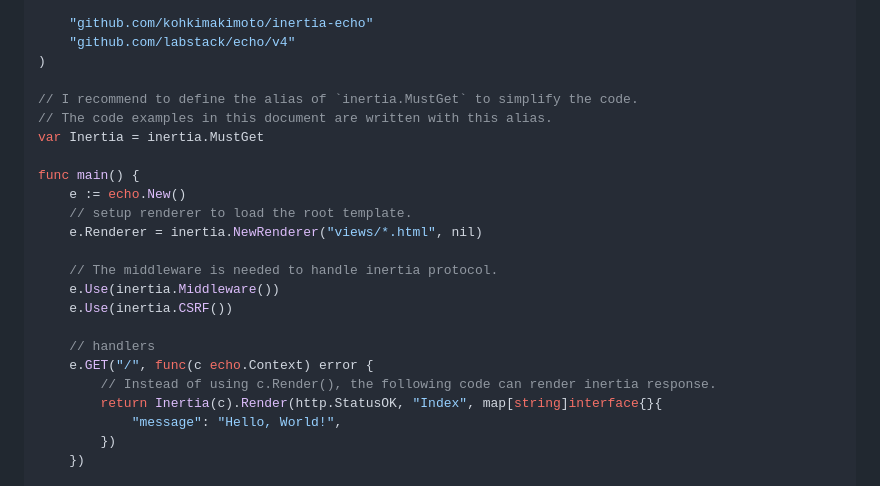
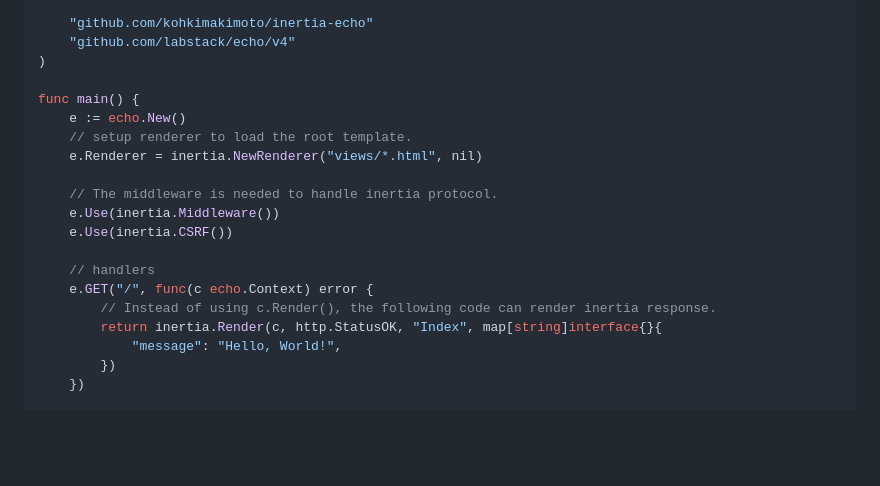
Before and after one commit to kohkimakimoto/inertia-echo, a Markdown page: README.md, the part around one of its changes. GitHub-like rendering; blank space fills up the shorter version.

```diff
--- a/README.md
+++ b/README.md
@@ -70,10 +70,6 @@ import (
 	"github.com/labstack/echo/v4"
 )
 
-// I recommend to define the alias of `inertia.MustGet` to simplify the code.
-// The code examples in this document are written with this alias.
-var Inertia = inertia.MustGet
-
 func main() {
 	e := echo.New()
 	// setup renderer to load the root template.
@@ -86,7 +82,7 @@ func main() {
 	// handlers
 	e.GET("/", func(c echo.Context) error {
 		// Instead of using c.Render(), the following code can render inertia response.
-		return Inertia(c).Render(http.StatusOK, "Index", map[string]interface{}{
+		return inertia.Render(c, http.StatusOK, "Index", map[string]interface{}{
 			"message": "Hello, World!",
 		})
 	})
```
Also changed, not shown: other parts of README.md (+6 -6 lines).
